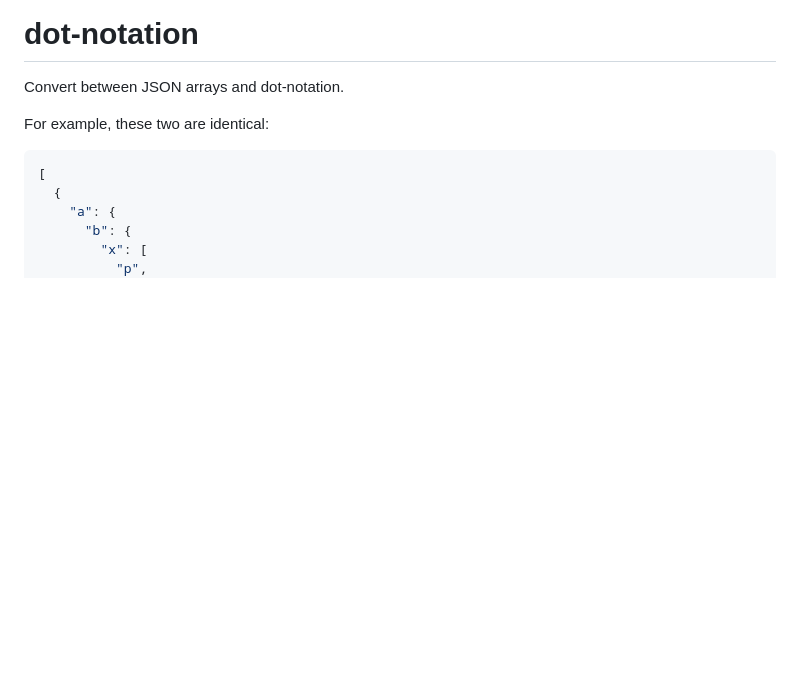
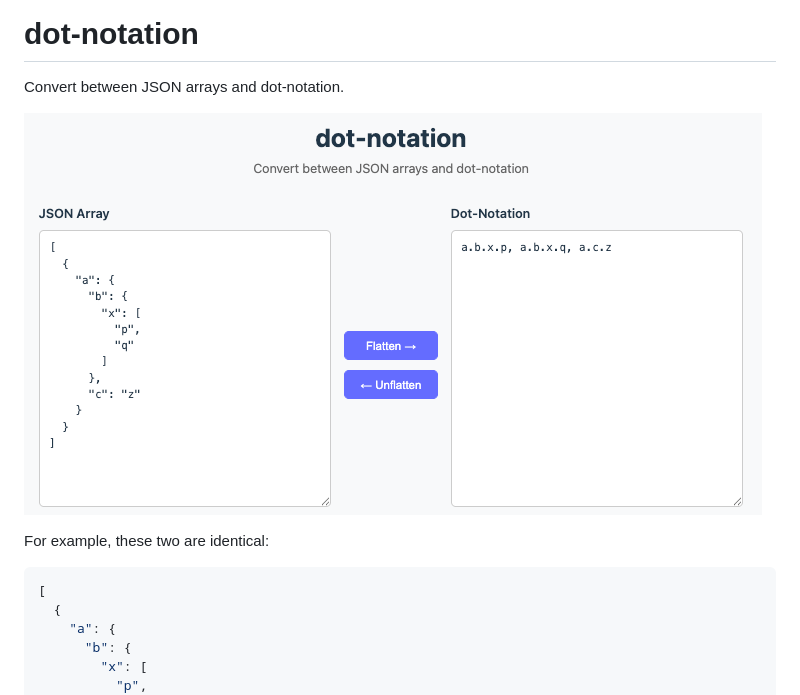
Before and after one commit to rijnb/dot-notation, a Markdown page: README.md, the part around the change. GitHub-like rendering; pictures changed too: screenshot.png (added); blank space fills up the shorter version.

Commit message:
Added screenshot

````diff
--- a/README.md
+++ b/README.md
@@ -1,6 +1,8 @@
 # dot-notation
 
 Convert between JSON arrays and dot-notation.
+
+![Screenshot](screenshot.png)
 
 For example, these two are identical:
 ```json
````
